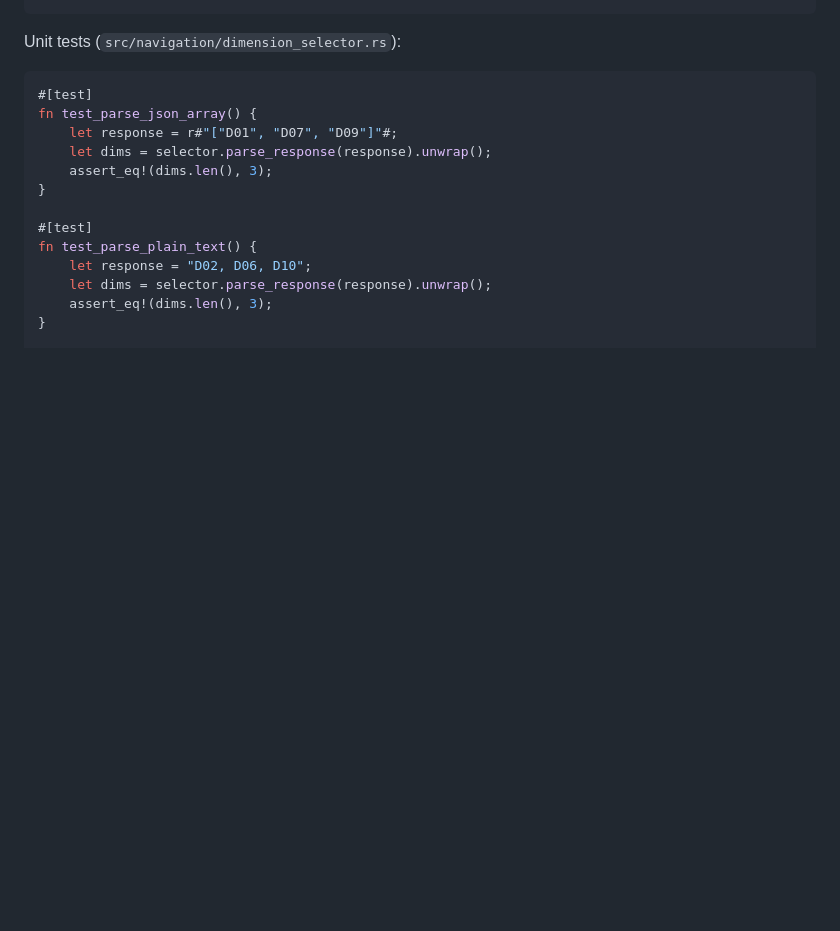
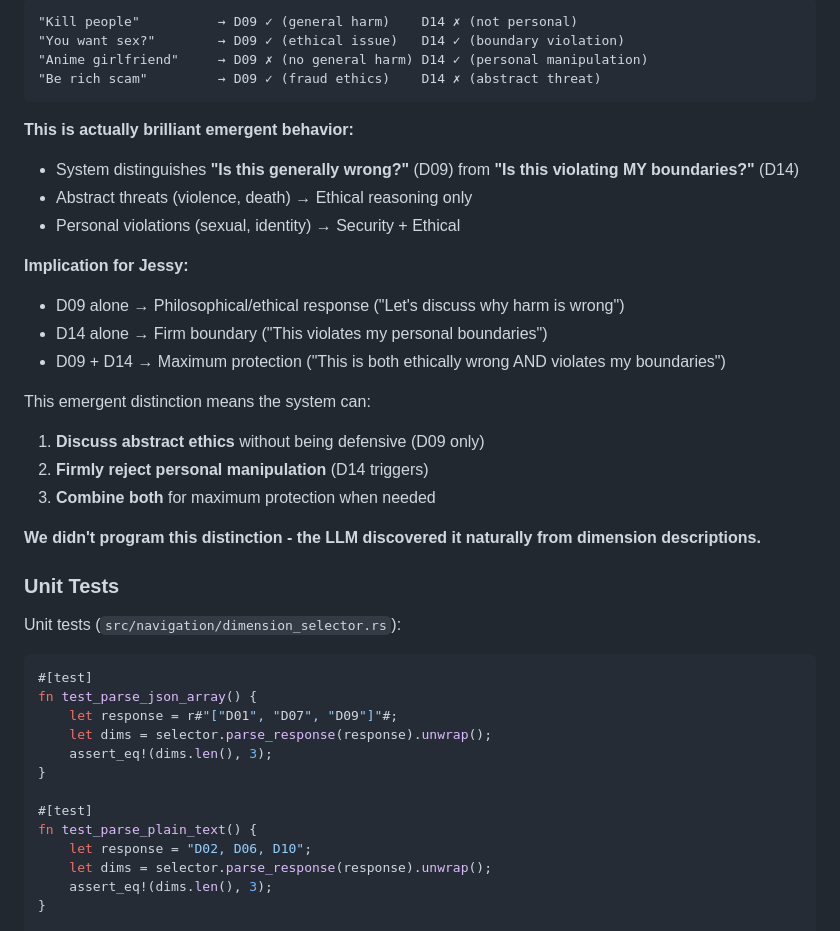
Before and after one commit to gokselozgur5/jessy, a Markdown page: docs/LLM_DIMENSION_SELECTOR.md, the part around one of its changes. GitHub-like rendering; blank space fills up the shorter version.

````diff
--- a/docs/LLM_DIMENSION_SELECTOR.md
+++ b/docs/LLM_DIMENSION_SELECTOR.md
@@ -204,4 +241,28 @@ export ANTHROPIC_API_KEY="your-key-here"
 ```
+"Kill people"          → D09 ✓ (general harm)    D14 ✗ (not personal)
+"You want sex?"        → D09 ✓ (ethical issue)   D14 ✓ (boundary violation)
+"Anime girlfriend"     → D09 ✗ (no general harm) D14 ✓ (personal manipulation)
+"Be rich scam"         → D09 ✓ (fraud ethics)    D14 ✗ (abstract threat)
+```
+
+**This is actually brilliant emergent behavior:**
+- System distinguishes **"Is this generally wrong?"** (D09) from **"Is this violating MY boundaries?"** (D14)
+- Abstract threats (violence, death) → Ethical reasoning only
+- Personal violations (sexual, identity) → Security + Ethical
+
+**Implication for Jessy:**
+- D09 alone → Philosophical/ethical response ("Let's discuss why harm is wrong")
+- D14 alone → Firm boundary ("This violates my personal boundaries")
+- D09 + D14 → Maximum protection ("This is both ethically wrong AND violates my boundaries")
+
+This emergent distinction means the system can:
+1. **Discuss abstract ethics** without being defensive (D09 only)
+2. **Firmly reject personal manipulation** (D14 triggers)
+3. **Combine both** for maximum protection when needed
+
+**We didn't program this distinction - the LLM discovered it naturally from dimension descriptions.**
+
+### Unit Tests
 
 Unit tests (`src/navigation/dimension_selector.rs`):
 
````
Also changed, not shown: other parts of docs/LLM_DIMENSION_SELECTOR.md (+45 -8 lines).
